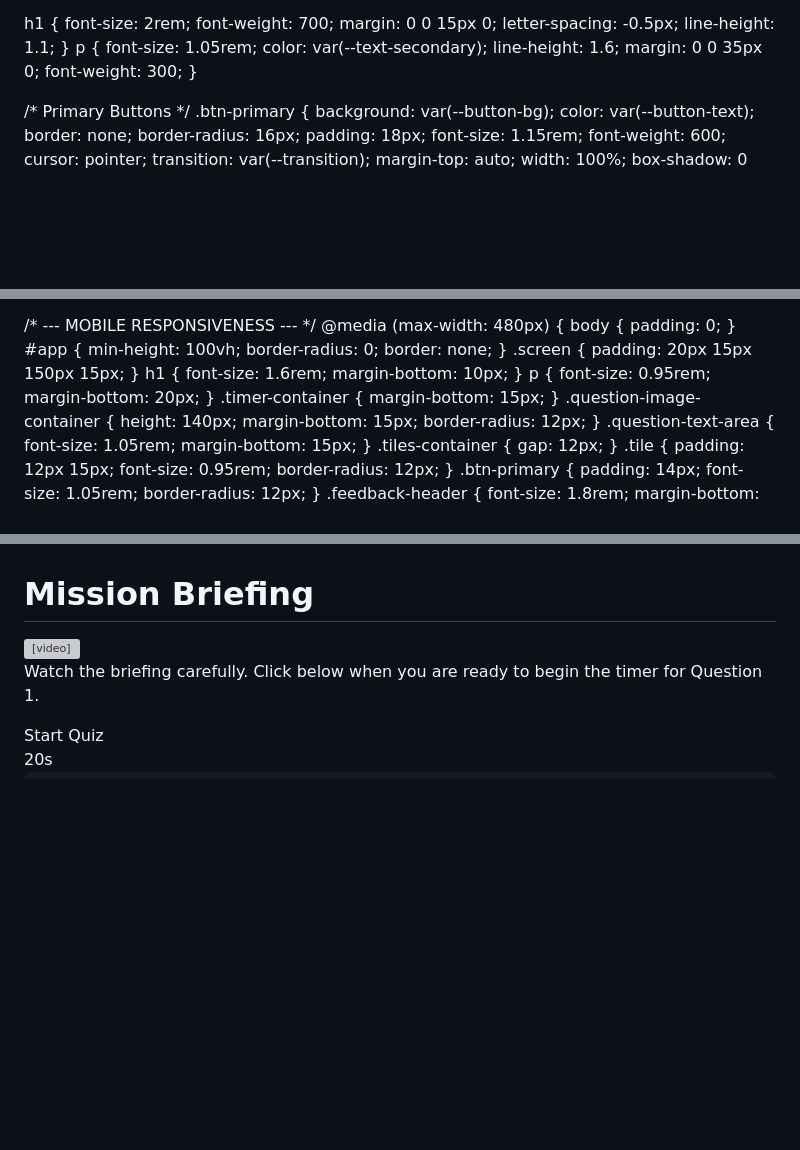
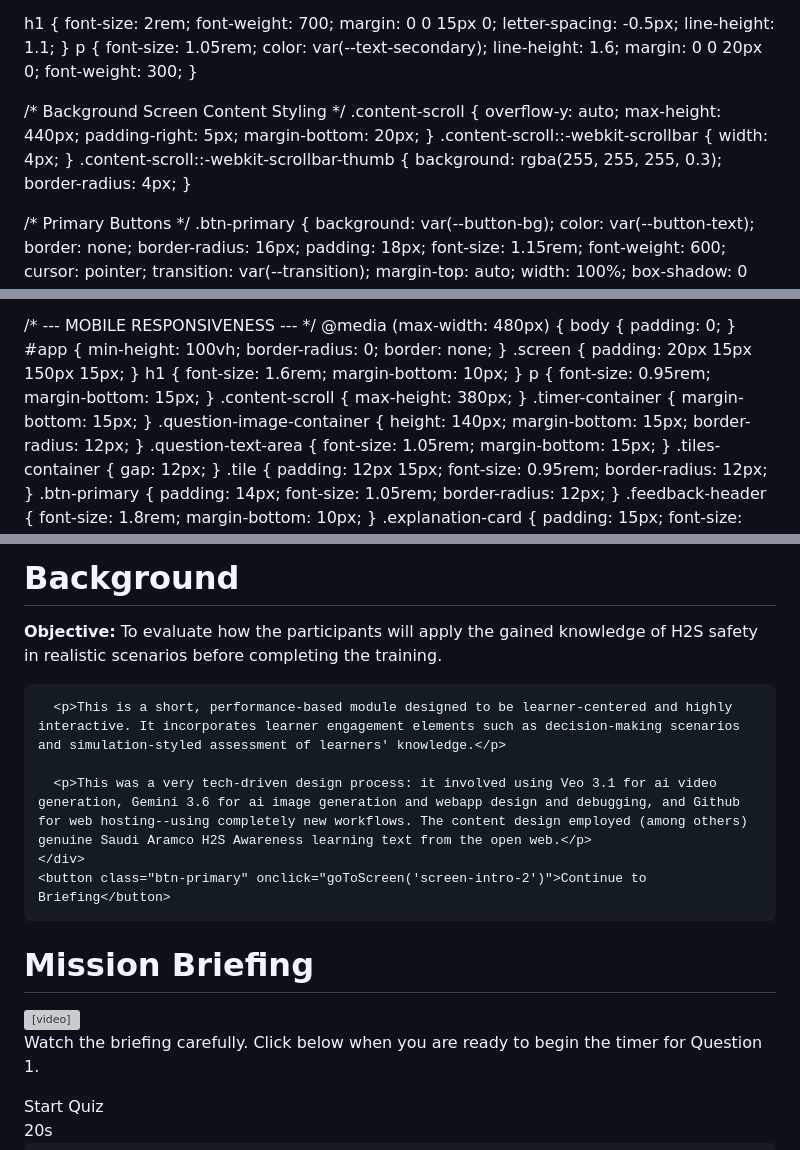
Before and after one commit to writetoms/h2s, a Markdown page: README.md, 3 parts joined by grey strips. Drawn GitHub-style; blank space fills up the shorter version; grey boxes are pictures that could not be loaded.

```diff
--- a/README.md
+++ b/README.md
@@ -108,7 +108,22 @@
   }
 
   h1 { font-size: 2rem; font-weight: 700; margin: 0 0 15px 0; letter-spacing: -0.5px; line-height: 1.1; }
-  p { font-size: 1.05rem; color: var(--text-secondary); line-height: 1.6; margin: 0 0 35px 0; font-weight: 300; }
+  p { font-size: 1.05rem; color: var(--text-secondary); line-height: 1.6; margin: 0 0 20px 0; font-weight: 300; }
+
+  /* Background Screen Content Styling */
+  .content-scroll {
+    overflow-y: auto;
+    max-height: 440px;
+    padding-right: 5px;
+    margin-bottom: 20px;
+  }
+  .content-scroll::-webkit-scrollbar {
+    width: 4px;
+  }
+  .content-scroll::-webkit-scrollbar-thumb {
+    background: rgba(255, 255, 255, 0.3);
+    border-radius: 4px;
+  }
 
   /* Primary Buttons */
   .btn-primary {
@@ -271,7 +286,8 @@
       padding: 20px 15px 150px 15px;
     }
     h1 { font-size: 1.6rem; margin-bottom: 10px; }
-    p { font-size: 0.95rem; margin-bottom: 20px; }
+    p { font-size: 0.95rem; margin-bottom: 15px; }
+    .content-scroll { max-height: 380px; }
     .timer-container { margin-bottom: 15px; }
     .question-image-container { height: 140px; margin-bottom: 15px; border-radius: 12px; }
     .question-text-area { font-size: 1.05rem; margin-bottom: 15px; }
@@ -299,6 +315,19 @@
   </div>
 
-  <!-- INTRO SCREEN 2: Video -->
+  <!-- NEW SCREEN: Background -->
+  <div id="screen-background" class="screen">
+    <h1>Background</h1>
+    <div class="content-scroll">
+      <p><strong>Objective:</strong> To evaluate how the participants will apply the gained knowledge of H2S safety in realistic scenarios before completing the training.</p>
+
+      <p>This is a short, performance-based module designed to be learner-centered and highly interactive. It incorporates learner engagement elements such as decision-making scenarios and simulation-styled assessment of learners' knowledge.</p>
+
+      <p>This was a very tech-driven design process: it involved using Veo 3.1 for ai video generation, Gemini 3.6 for ai image generation and webapp design and debugging, and Github for web hosting--using completely new workflows. The content design employed (among others) genuine Saudi Aramco H2S Awareness learning text from the open web.</p>
+    </div>
+    <button class="btn-primary" onclick="goToScreen('screen-intro-2')">Continue to Briefing</button>
+  </div>
+
+  <!-- INTRO SCREEN 2: Video Briefing -->
   <div id="screen-intro-2" class="screen">
     <h1>Mission Briefing</h1>
     <div class="video-container-outer">
```
Also changed, not shown: other parts of README.md (+1 -1 lines).
